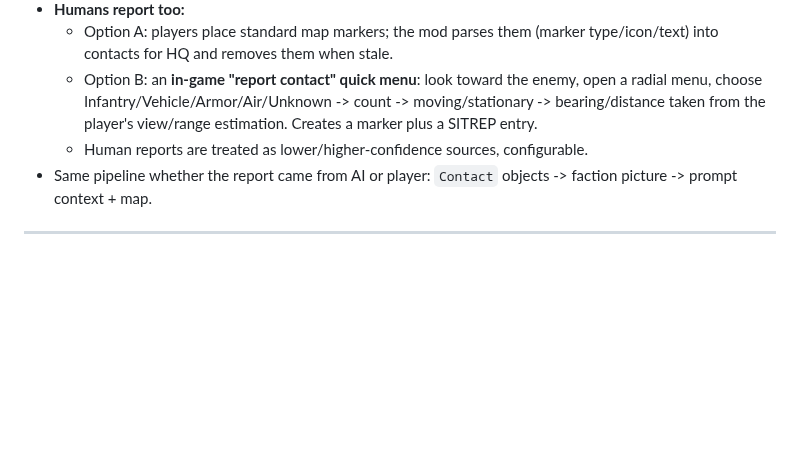
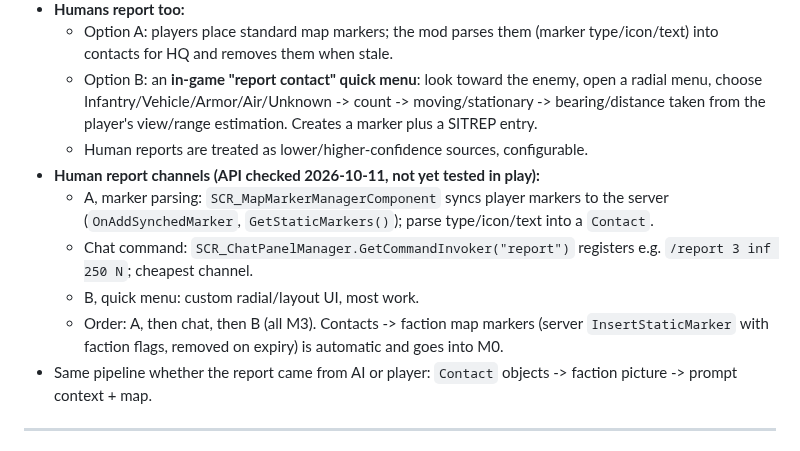
Before and after one commit to underlines/reforger-clausewitz, a Markdown page: dev/VISION.md, the part around the change. Drawn GitHub-style; blank space fills up the shorter version.

Commit message:
Vision/progress: contact map markers (M0), human report channels (M3)
Co-Authored-By: Claude Sonnet 5.5 <noreply@anthropic.com>

```diff
--- a/dev/VISION.md
+++ b/dev/VISION.md
@@ -222,6 +222,11 @@ Every group has an **orders age** timer. If no order arrives for N minutes AND t
   - Option A: players place standard map markers; the mod parses them (marker type/icon/text) into contacts for HQ and removes them when stale.
   - Option B: an **in-game "report contact" quick menu**: look toward the enemy, open a radial menu, choose Infantry/Vehicle/Armor/Air/Unknown -> count -> moving/stationary -> bearing/distance taken from the player's view/range estimation. Creates a marker plus a SITREP entry.
   - Human reports are treated as lower/higher-confidence sources, configurable.
+- **Human report channels (API checked 2026-10-11, not yet tested in play):**
+  - A, marker parsing: `SCR_MapMarkerManagerComponent` syncs player markers to the server (`OnAddSynchedMarker`, `GetStaticMarkers()`); parse type/icon/text into a `Contact`.
+  - Chat command: `SCR_ChatPanelManager.GetCommandInvoker("report")` registers e.g. `/report 3 inf 250 N`; cheapest channel.
+  - B, quick menu: custom radial/layout UI, most work.
+  - Order: A, then chat, then B (all M3). Contacts -> faction map markers (server `InsertStaticMarker` with faction flags, removed on expiry) is automatic and goes into M0.
 - Same pipeline whether the report came from AI or player: `Contact` objects -> faction picture -> prompt context + map.
 
 ---
```
Also changed, not shown: dev/PROGRESS.md (+2 -0 lines).
